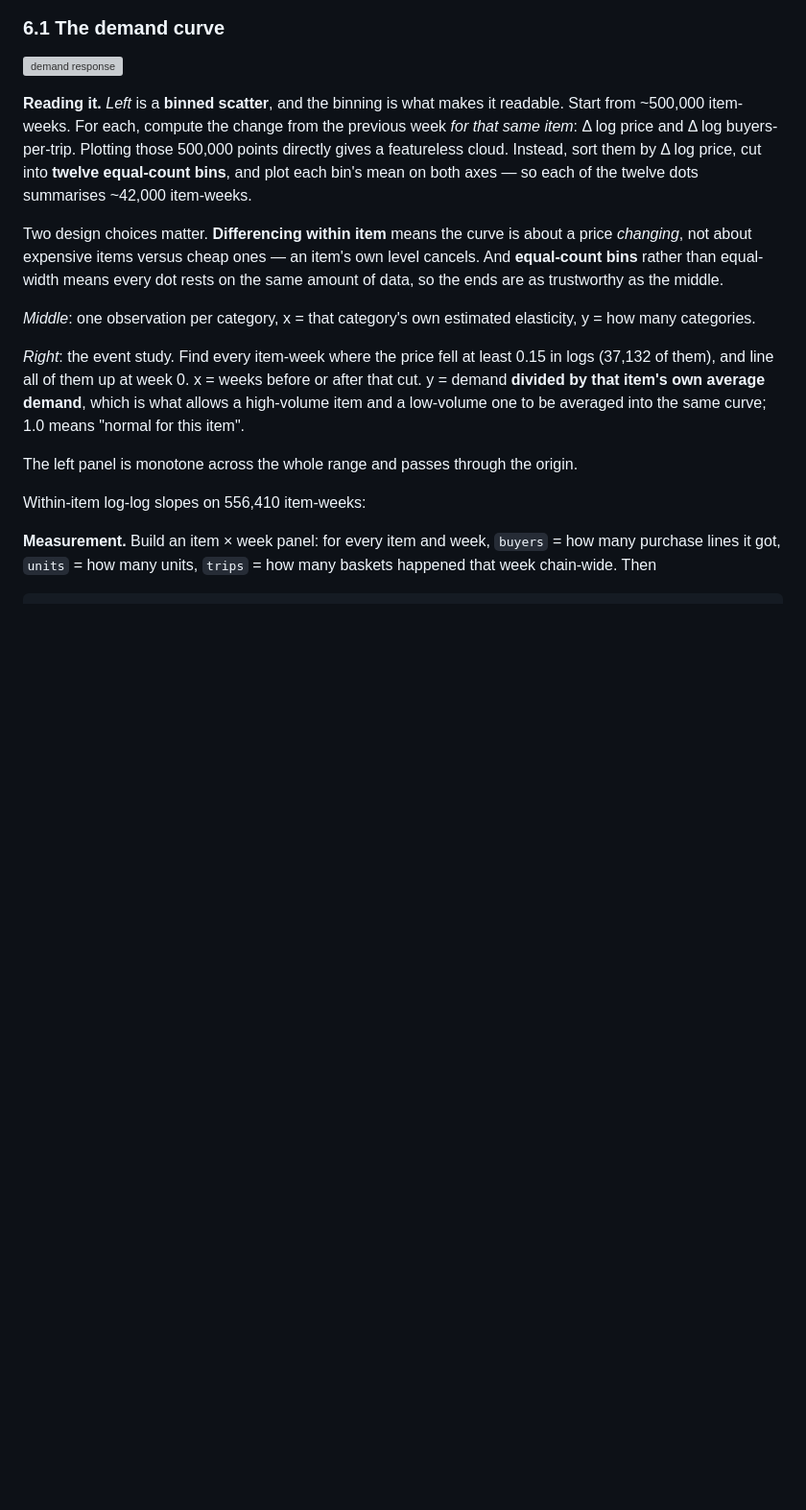
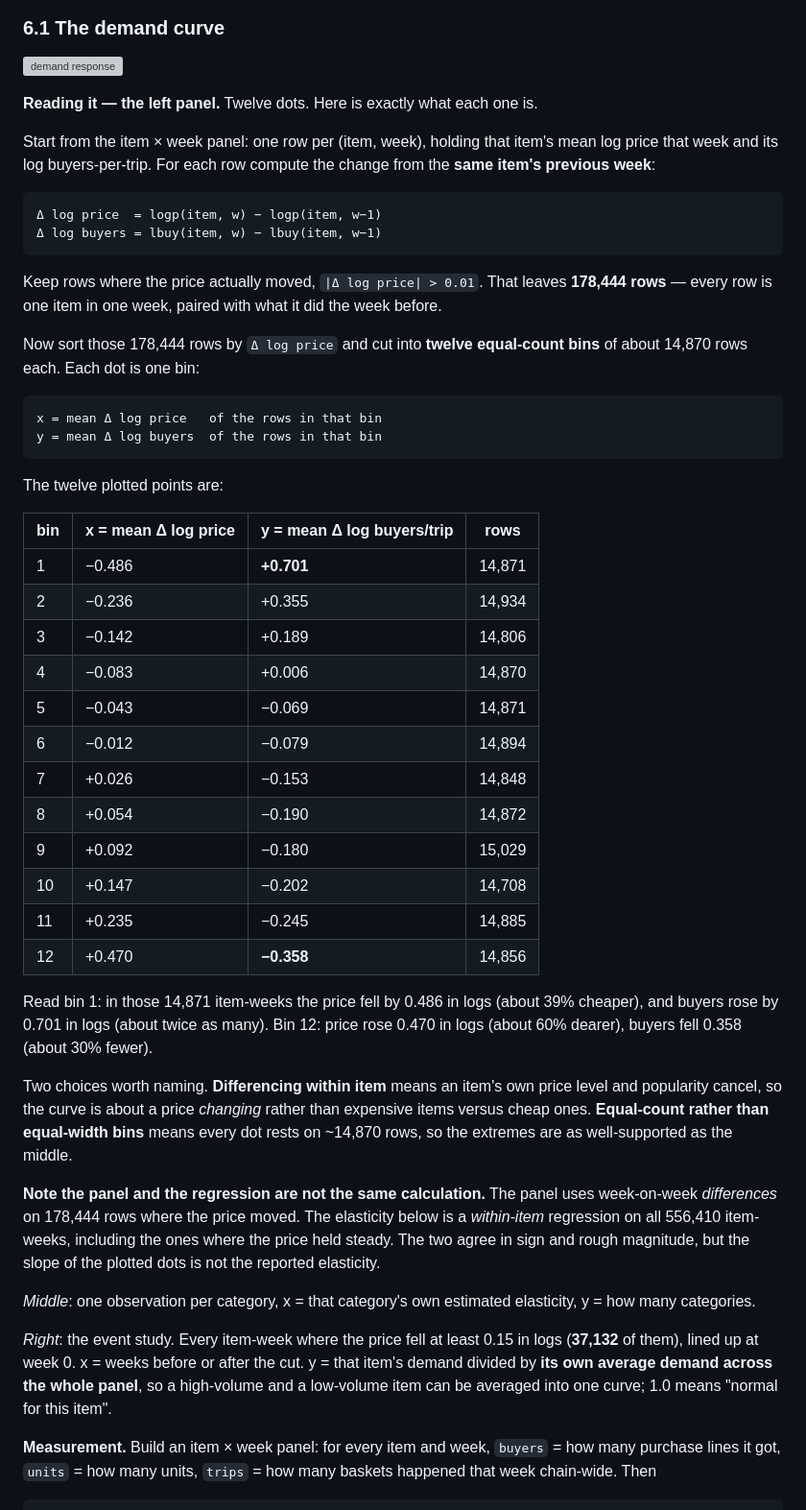
Before and after one commit to AjitKumar01/nf_dunnhumby, a Markdown page: DATA_EXPLORATION.md, the part around the change. Shown at 96% size. Rendered like a GitHub page; blank space fills up the shorter version; grey boxes are pictures that could not be loaded.

Commit message:
Give the demand-curve panel its actual axes and plotted values
The 6.1 text described the regression and the plot in one breath, and they are
not the same calculation.  Two errors followed.

First, the row count was wrong.  The text said the panel starts from ~500,000
item-weeks; it starts from 556,410 but then keeps only rows where the price
actually moved, |d log price| > 0.01, leaving 178,444.  Each of the twelve bins
holds about 14,870 rows, not ~42,000.

Second, the axes were never stated.  Both are week-on-week differences within the
same item:

  x = mean over the bin of  logp(item, w) - logp(item, w-1)
  y = mean over the bin of  lbuy(item, w) - lbuy(item, w-1)

The twelve plotted points are now tabulated, so the panel can be checked point by
point rather than described.  Bin 1: price -0.486 in logs, buyers +0.701.  Bin 12:
price +0.470, buyers -0.358.

The reported elasticity of -0.792 is a different estimator on a different sample:
a within-item regression on all 556,410 item-weeks including those where the price
held steady, not a slope through these twelve dots.  The document now says so
instead of running the two together, since a reader trying to recover -0.792 from
the plotted points would not get it.

Co-Authored-By: Claude Opus 5 <noreply@anthropic.com>

````diff
--- a/DATA_EXPLORATION.md
+++ b/DATA_EXPLORATION.md
@@ -480,30 +480,69 @@ panel by `scripts/29_demand_eda.py`.
 
 ![demand response](figures/demand_eda_price.png)
 
-**Reading it.** *Left* is a **binned scatter**, and the binning is what makes it
-readable. Start from ~500,000 item-weeks. For each, compute the change from the
-previous week *for that same item*: Δ log price and Δ log buyers-per-trip. Plotting
-those 500,000 points directly gives a featureless cloud. Instead, sort them by Δ log
-price, cut into **twelve equal-count bins**, and plot each bin's mean on both axes —
-so each of the twelve dots summarises ~42,000 item-weeks.
+**Reading it — the left panel.** Twelve dots. Here is exactly what each one is.
 
-Two design choices matter. **Differencing within item** means the curve is about a
-price *changing*, not about expensive items versus cheap ones — an item's own level
-cancels. And **equal-count bins** rather than equal-width means every dot rests on the
-same amount of data, so the ends are as trustworthy as the middle.
+Start from the item × week panel: one row per (item, week), holding that item's mean
+log price that week and its log buyers-per-trip. For each row compute the change from
+the **same item's previous week**:
+
+```
+Δ log price  = logp(item, w) − logp(item, w−1)
+Δ log buyers = lbuy(item, w) − lbuy(item, w−1)
+```
+
+Keep rows where the price actually moved, `|Δ log price| > 0.01`. That leaves
+**178,444 rows** — every row is one item in one week, paired with what it did the week
+before.
+
+Now sort those 178,444 rows by `Δ log price` and cut into **twelve equal-count bins**
+of about 14,870 rows each. Each dot is one bin:
+
+```
+x = mean Δ log price   of the rows in that bin
+y = mean Δ log buyers  of the rows in that bin
+```
+
+The twelve plotted points are:
+
+| bin | x = mean Δ log price | y = mean Δ log buyers/trip | rows |
+|---|---|---|---|
+| 1 | −0.486 | **+0.701** | 14,871 |
+| 2 | −0.236 | +0.355 | 14,934 |
+| 3 | −0.142 | +0.189 | 14,806 |
+| 4 | −0.083 | +0.006 | 14,870 |
+| 5 | −0.043 | −0.069 | 14,871 |
+| 6 | −0.012 | −0.079 | 14,894 |
+| 7 | +0.026 | −0.153 | 14,848 |
+| 8 | +0.054 | −0.190 | 14,872 |
+| 9 | +0.092 | −0.180 | 15,029 |
+| 10 | +0.147 | −0.202 | 14,708 |
+| 11 | +0.235 | −0.245 | 14,885 |
+| 12 | +0.470 | **−0.358** | 14,856 |
+
+Read bin 1: in those 14,871 item-weeks the price fell by 0.486 in logs (about 39%
+cheaper), and buyers rose by 0.701 in logs (about twice as many). Bin 12: price rose
+0.470 in logs (about 60% dearer), buyers fell 0.358 (about 30% fewer).
+
+Two choices worth naming. **Differencing within item** means an item's own price level
+and popularity cancel, so the curve is about a price *changing* rather than expensive
+items versus cheap ones. **Equal-count rather than equal-width bins** means every dot
+rests on ~14,870 rows, so the extremes are as well-supported as the middle.
+
+**Note the panel and the regression are not the same calculation.** The panel uses
+week-on-week *differences* on 178,444 rows where the price moved. The elasticity below
+is a *within-item* regression on all 556,410 item-weeks, including the ones where the
+price held steady. The two agree in sign and rough magnitude, but the slope of the
+plotted dots is not the reported elasticity.
 
 *Middle*: one observation per category, x = that category's own estimated elasticity,
 y = how many categories.
 
-*Right*: the event study. Find every item-week where the price fell at least 0.15 in
-logs (37,132 of them), and line all of them up at week 0. x = weeks before or after
-that cut. y = demand **divided by that item's own average demand**, which is what
-allows a high-volume item and a low-volume one to be averaged into the same curve; 1.0
-means "normal for this item".
-
-The left panel is monotone across the whole range and passes through the origin.
-
-Within-item log-log slopes on 556,410 item-weeks:
+*Right*: the event study. Every item-week where the price fell at least 0.15 in logs
+(**37,132** of them), lined up at week 0. x = weeks before or after the cut. y = that
+item's demand divided by **its own average demand across the whole panel**, so a
+high-volume and a low-volume item can be averaged into one curve; 1.0 means "normal
+for this item".
 
 **Measurement.** Build an item × week panel: for every item and week,
 `buyers` = how many purchase lines it got, `units` = how many units, `trips` = how many
````
